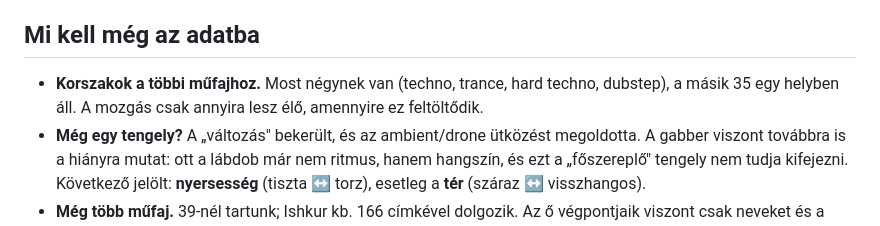
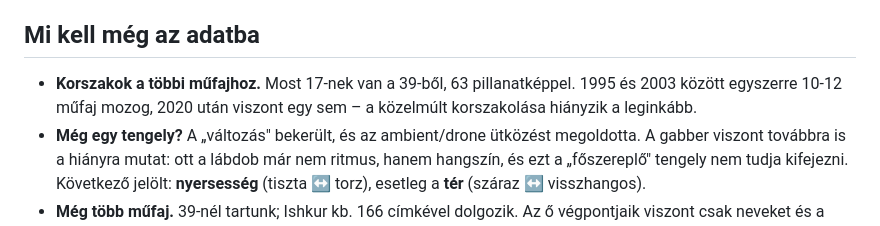
Before and after one commit to mogyiii/elektro-music-map, a Markdown page: plan.md, the part around the change. Drawn GitHub-style.

Commit message:
Dokumentáció frissítése a korszakokhoz
Co-Authored-By: Claude Opus 5 <noreply@anthropic.com>

```diff
--- a/plan.md
+++ b/plan.md
@@ -147,8 +147,9 @@ között erősen hatott rá.
 
 ## Mi kell még az adatba
 
-- **Korszakok a többi műfajhoz.** Most négynek van (techno, trance, hard techno, dubstep),
-  a másik 35 egy helyben áll. A mozgás csak annyira lesz élő, amennyire ez feltöltődik.
+- **Korszakok a többi műfajhoz.** Most 17-nek van a 39-ből, 63 pillanatképpel. 1995 és
+  2003 között egyszerre 10-12 műfaj mozog, 2020 után viszont egy sem – a közelmúlt
+  korszakolása hiányzik a leginkább.
 - **Még egy tengely?** A „változás" bekerült, és az ambient/drone ütközést megoldotta.
   A gabber viszont továbbra is a hiányra mutat: ott a lábdob már nem ritmus, hanem
   hangszín, és ezt a „főszereplő" tengely nem tudja kifejezni. Következő jelölt:
```
Also changed, not shown: data/README.md (+11 -2 lines).
